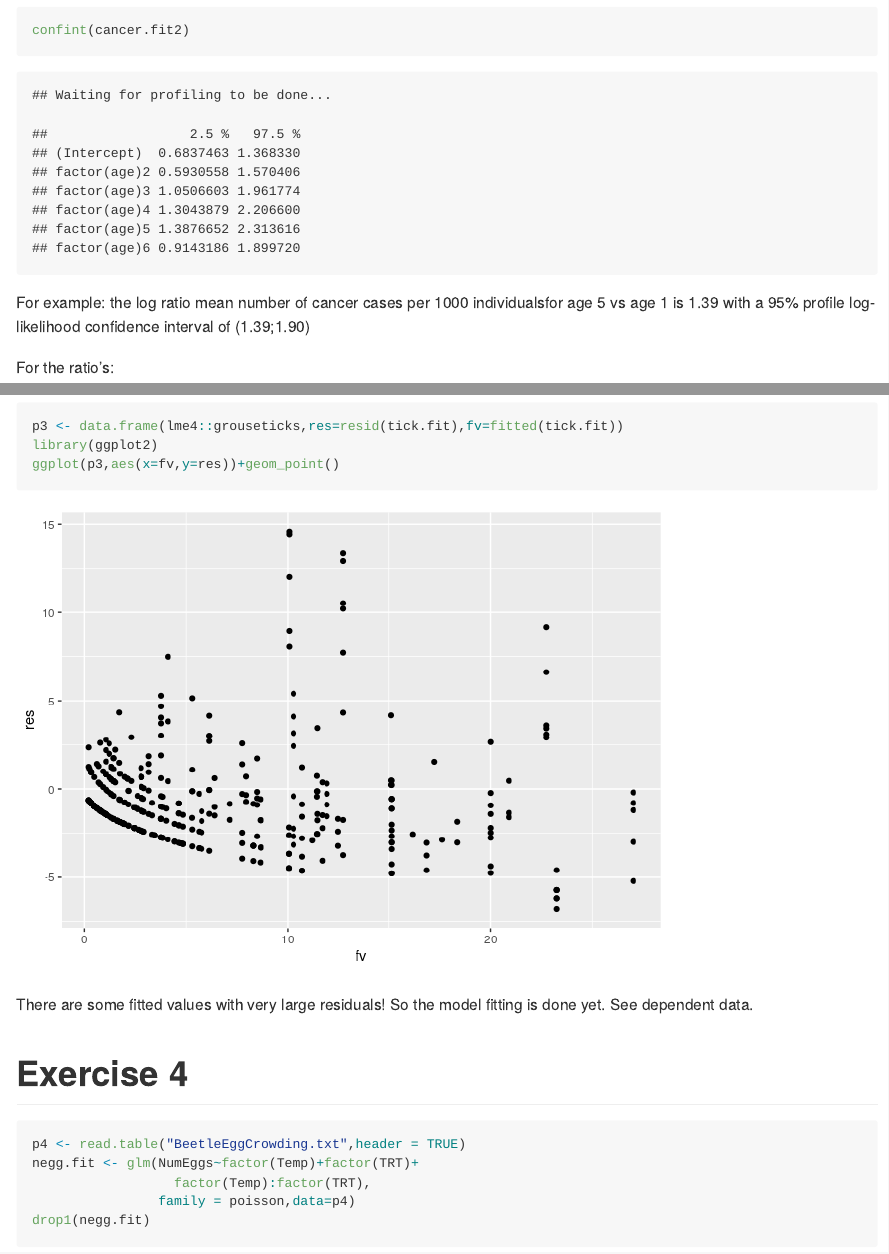
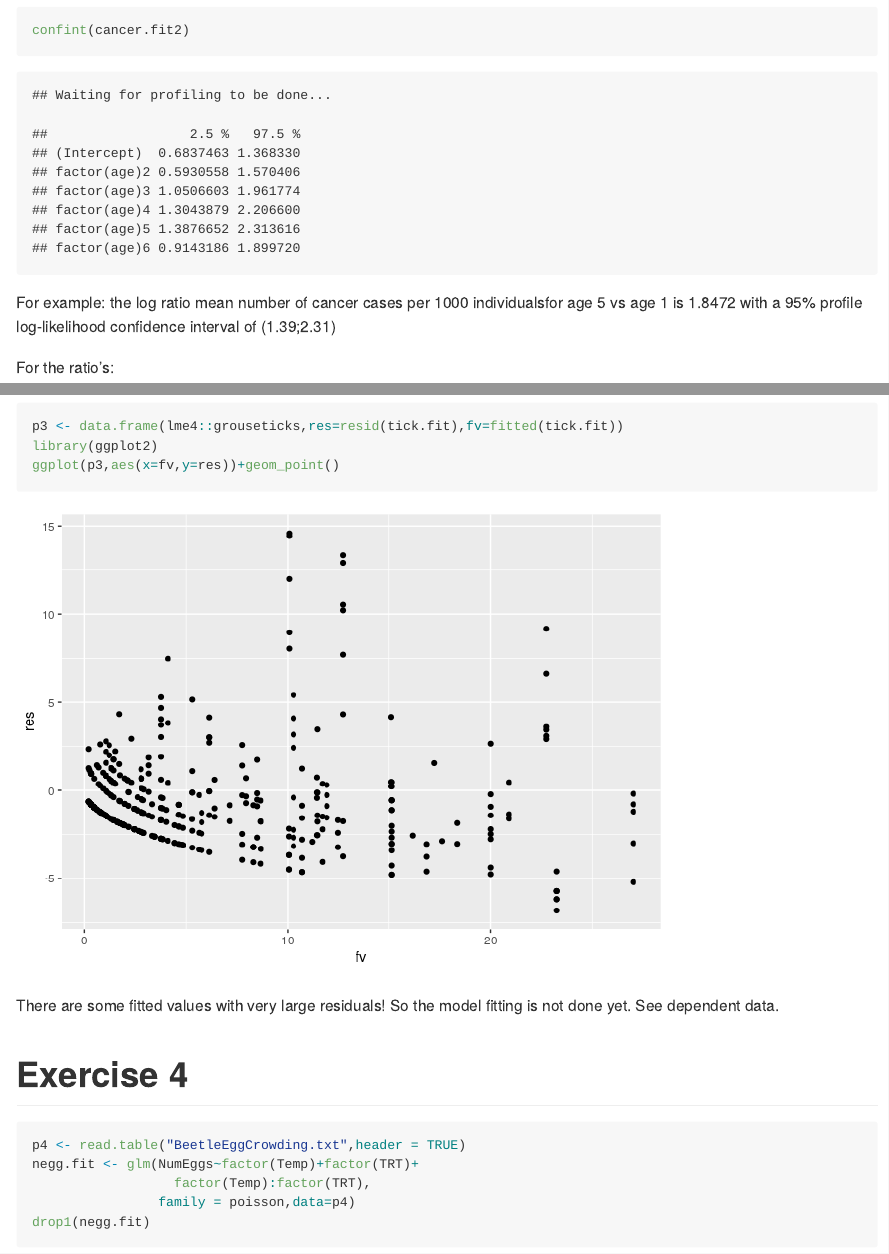
Before and after one commit to janvdbroek/Generalized-Linear-Models, an R Markdown document (Answer-poisson.Rmd): the page in a window 1100 px wide, from 2490 px down, and a second part further down, joined at a grey line. The pictures show the output file Answer-poisson.md that the author committed with the source, drawn offline in the style of GitHub; long lines of code are wrapped.

Commit message:
13-1-20-1

````diff
--- a/Answer-poisson.Rmd
+++ b/Answer-poisson.Rmd
@@ -40,7 +40,7 @@ summary(cancer.fit2)
 confint(cancer.fit2)
 ```
 
-For example: the log ratio mean number of cancer cases per 1000 individualsfor age 5 vs age 1 is 1.39 with a 95% profile log-likelihood confidence interval of (1.39;1.90)
+For example: the log ratio mean number of cancer cases per 1000 individualsfor age 5 vs age 1 is 1.8472 with a 95% profile log-likelihood confidence interval of (1.39;2.31)
 
 For the ratio's:
 ```{r}
@@ -104,7 +104,7 @@ library(ggplot2)
 ggplot(p3,aes(x=fv,y=res))+geom_point()
 ```
 
-There are some fitted values with very large residuals! So the model fitting is done yet. See dependent data.
+There are some fitted values with very large residuals! So the model fitting is not done yet. See dependent data.
 
 # Exercise 4
 
````
Also changed, not shown: README.Rmd (+4 -0 lines), Answer-poisson.md, Dependent_data.pdf, README.md, mixed-models-pres.pdf (added).
